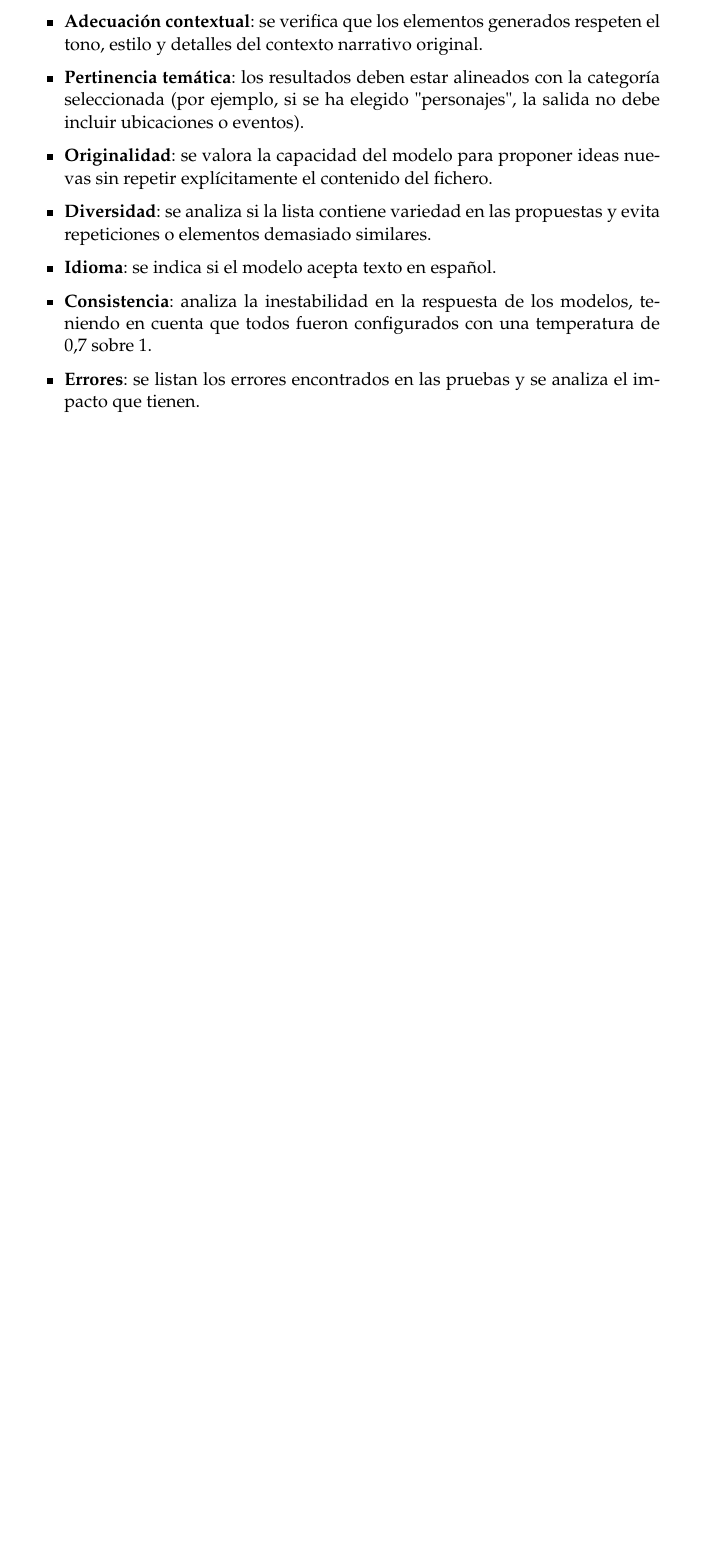
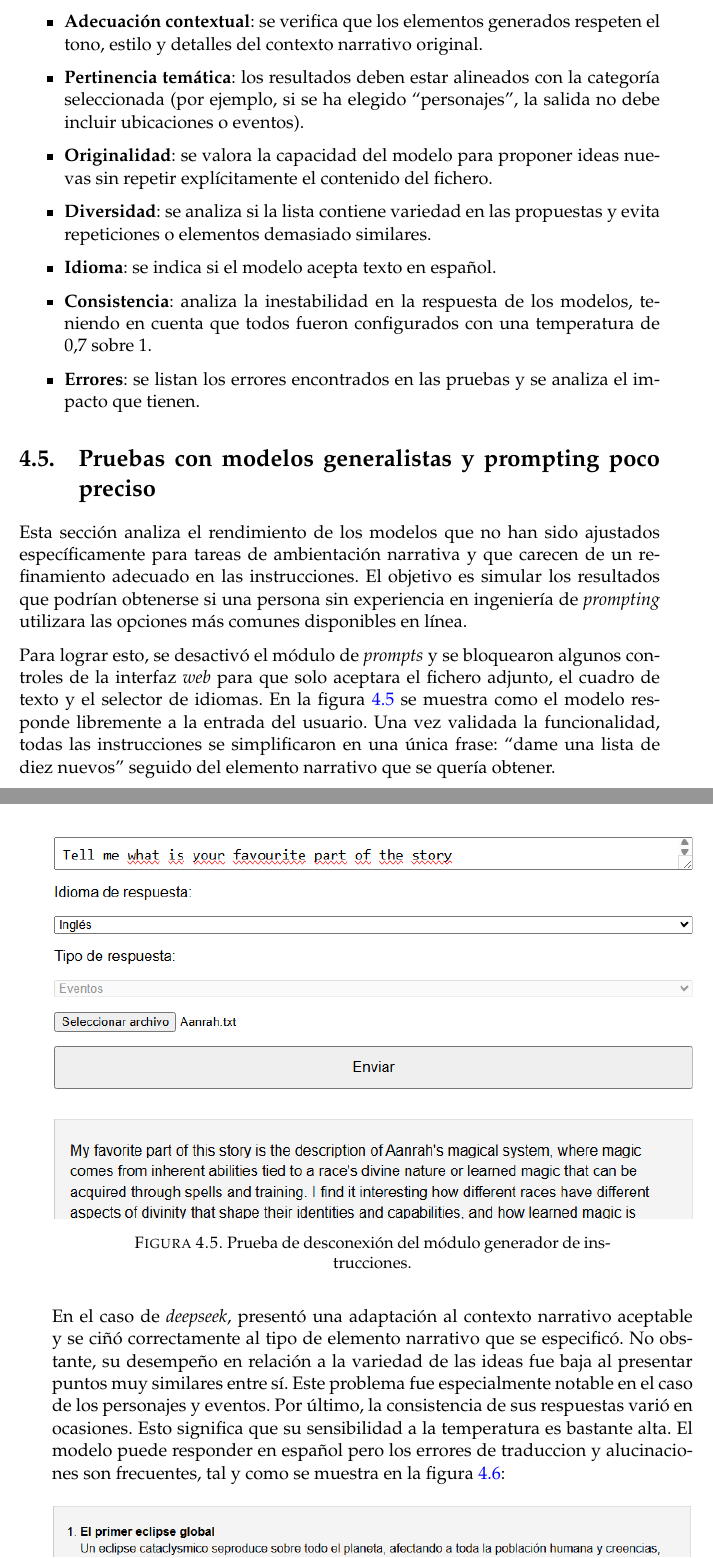
Before and after one commit to gmvtrmaga/mem_tf, a LaTeX thesis (memorianueva.tex, which reads Chapters/Chapter4.tex): part of page 42 of 47 before the commit and two parts of pages 42 and 43 of 49 after it, the two joined at a grey line, cut so that both start at the same text, the shorter picture padded with empty space. Compiled offline with pdfLaTeX.

Commit message:
Added section 5

```diff
--- a/Chapters/Chapter4.tex
+++ b/Chapters/Chapter4.tex
@@ -119,7 +119,7 @@ Para valorar la salida del modelo se emplearon los siguientes criterios:
 \begin{itemize}
 \item \textbf{Adecuación contextual}: se verifica que los elementos generados respeten el tono, estilo y detalles del contexto narrativo original.
 \item \textbf{Pertinencia temática}: los resultados deben estar alineados con la categoría seleccionada
-(por ejemplo, si se ha elegido "personajes", la salida no debe incluir ubicaciones o eventos).
+(por ejemplo, si se ha elegido ``personajes'', la salida no debe incluir ubicaciones o eventos).
 \item \textbf{Originalidad}: se valora la capacidad del modelo para proponer ideas nuevas sin repetir explícitamente el contenido del fichero.
 \item \textbf{Diversidad}: se analiza si la lista contiene variedad en las propuestas y evita repeticiones o elementos demasiado similares.
 \item \textbf{Idioma}: se indica si el modelo acepta texto en español.
@@ -127,3 +127,35 @@ Para valorar la salida del modelo se emplearon los siguientes criterios:
 teniendo en cuenta que todos fueron configurados con una temperatura de 0,7 sobre 1.
 \item \textbf{Errores}: se listan los errores encontrados en las pruebas y se analiza el impacto que tienen.
 \end{itemize}
+
+%----------------------------------------------------------------------------------------
+%	SECTION 5
+%----------------------------------------------------------------------------------------
+\section{Pruebas con modelos generalistas y prompting poco preciso}
+Esta sección analiza el rendimiento de los modelos que no han sido ajustados específicamente
+para tareas de ambientación narrativa y que carecen de un refinamiento adecuado en las instrucciones.
+El objetivo es simular los resultados que podrían obtenerse si una persona sin experiencia en ingeniería de
+\textit{prompting} utilizara las opciones más comunes disponibles en línea.
+
+Para lograr esto, se desactivó el módulo de \textit{prompts} y se bloquearon algunos controles de la interfaz
+\textit{web} para que solo aceptara el fichero adjunto, el cuadro de texto y el selector de idiomas.
+En la figura \ref{fig:prompt-test} se muestra
+como el modelo responde libremente a la entrada del usuario.
+Una vez validada la funcionalidad, todas las instrucciones se simplificaron en una única frase:
+``dame una lista de diez nuevos'' seguido del elemento narrativo que se quería obtener.
+\pagebreak
+\begin{figure}[htbp]
+	\centering
+	\includegraphics[width=1\textwidth]{./Figures/promp-testing.png}
+	\caption{Prueba de desconexión del módulo generador de instrucciones.}
+	\label{fig:prompt-test}
+\end{figure}
+
+En el caso de \textit{deepseek}, presentó una adaptación al contexto narrativo aceptable y se ciñó correctamente al
+tipo de elemento narrativo que se especificó.
+No obstante, su desempeño en relación a la variedad de las ideas fue baja al presentar puntos muy similares entre sí.
+Este problema fue especialmente notable en el caso de los personajes y eventos.
+Por último, la consistencia de sus respuestas varió en ocasiones.
+Esto significa que su sensibilidad a la temperatura es bastante alta.
+El modelo puede responder en español pero los errores de traduccion y alucinaciones son frecuentes,
+tal y como se muestra en la figura \ref{fig:deepseek-esp}:
@@ -129,0 +167,4 @@ teniendo en cuenta que todos fueron configurados con una temperatura de 0,7 sobr
+	\label{fig:deepseek-esp}
+\end{figure}
+\pagebreak
+El modelo generalista de \textit{mistral} no consiguió la misma calidad en sus respuestas.
```
Also changed, not shown: Figures/deepseek-noprompt-spanish.png (added), Figures/mistral-noprompt-geography.png (added), Figures/promp-testing.png (added), Chapters/Chapter4.tex (27 more changed lines), 1 other file.
